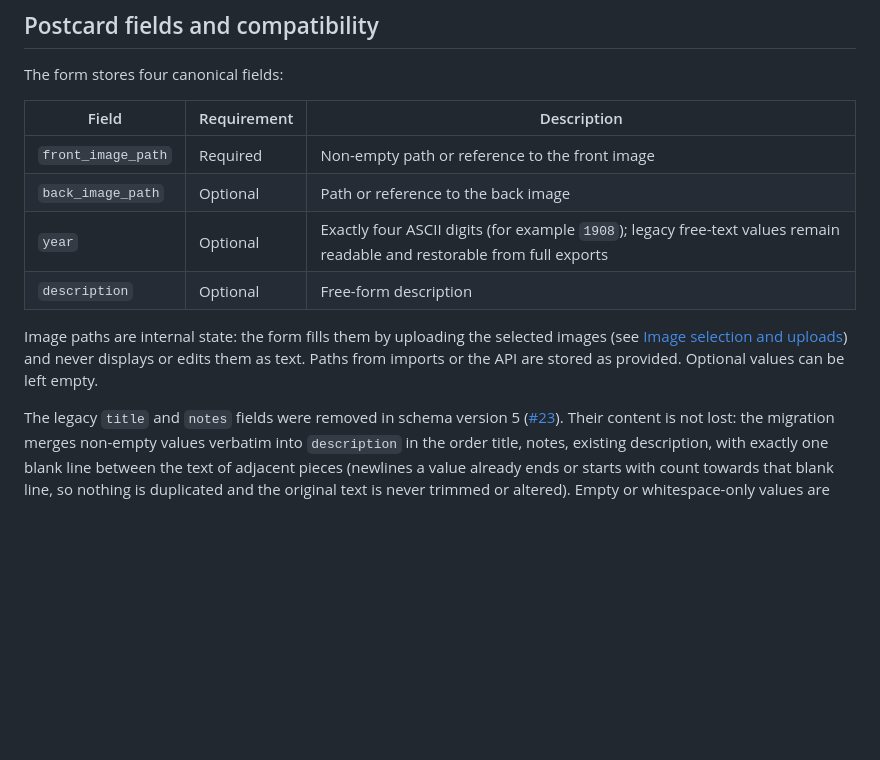
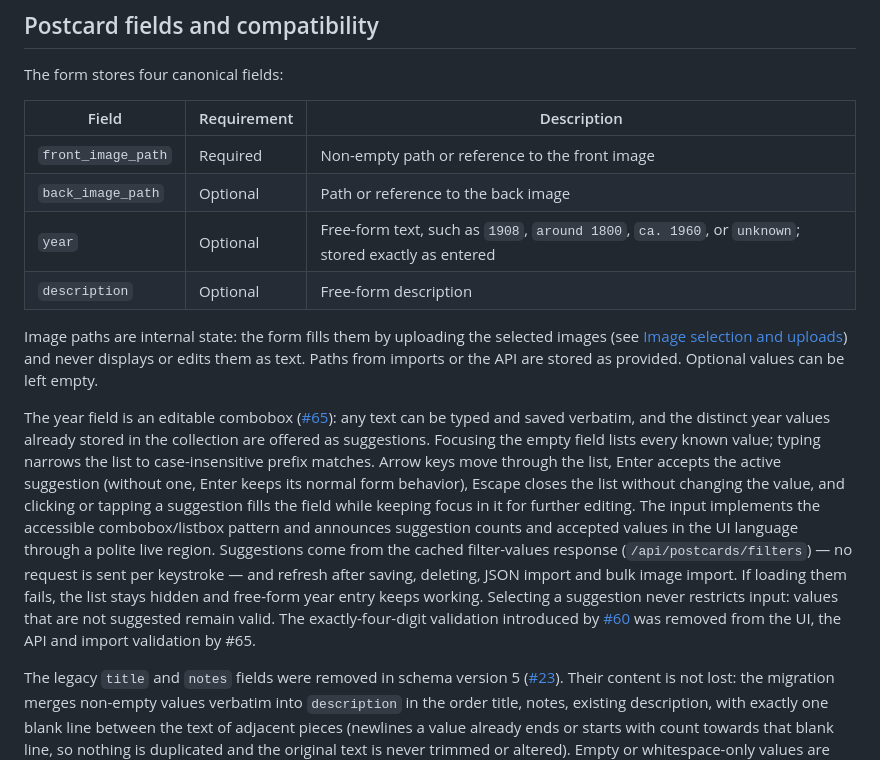
Before and after one commit to schmidt-software/picture-postcard-manager, a Markdown page: README.md, the part around the change. Drawn GitHub-style; blank space fills up the shorter version.

Commit message:
Document the free-form year combobox
README and the user guide describe the editable year suggestions, the
free-form examples (1927, around 1800, ca. 1960, unknown), the keyboard
and touch interaction, and the removal of the #60 four-digit rule.

Refs #65

```diff
--- a/README.md
+++ b/README.md
@@ -156,13 +156,33 @@ The form stores four canonical fields:
 |-------|-------------|-------------|
 | `front_image_path` | Required | Non-empty path or reference to the front image |
 | `back_image_path` | Optional | Path or reference to the back image |
-| `year` | Optional | Exactly four ASCII digits (for example `1908`); legacy free-text values remain readable and restorable from full exports |
+| `year` | Optional | Free-form text, such as `1908`, `around 1800`, `ca. 1960`, or `unknown`; stored exactly as entered |
 | `description` | Optional | Free-form description |
 
 Image paths are internal state: the form fills them by uploading the selected
 images (see [Image selection and uploads](#image-selection-and-uploads)) and
 never displays or edits them as text. Paths from imports or the API are stored
 as provided. Optional values can be left empty.
+
+The year field is an editable combobox
+([#65](https://github.com/schmidt-software/picture-postcard-manager/issues/65)):
+any text can be typed and saved verbatim, and the distinct year values already
+stored in the collection are offered as suggestions. Focusing the empty field
+lists every known value; typing narrows the list to case-insensitive prefix
+matches. Arrow keys move through the list, Enter accepts the active suggestion
+(without one, Enter keeps its normal form behavior), Escape closes the list
+without changing the value, and clicking or tapping a suggestion fills the
+field while keeping focus in it for further editing. The input implements the
+accessible combobox/listbox pattern and announces suggestion counts and
+accepted values in the UI language through a polite live region. Suggestions
+come from the cached filter-values response (`/api/postcards/filters`) — no
+request is sent per keystroke — and refresh after saving, deleting, JSON
+import and bulk image import. If loading them fails, the list stays hidden and
+free-form year entry keeps working. Selecting a suggestion never restricts
+input: values that are not suggested remain valid. The exactly-four-digit
+validation introduced by
+[#60](https://github.com/schmidt-software/picture-postcard-manager/issues/60)
+was removed from the UI, the API and import validation by #65.
 
 The legacy `title` and `notes` fields were removed in schema version 5
 ([#23](https://github.com/schmidt-software/picture-postcard-manager/issues/23)).
```
Also changed, not shown: docs/user-guide.md (+3 -3 lines).
